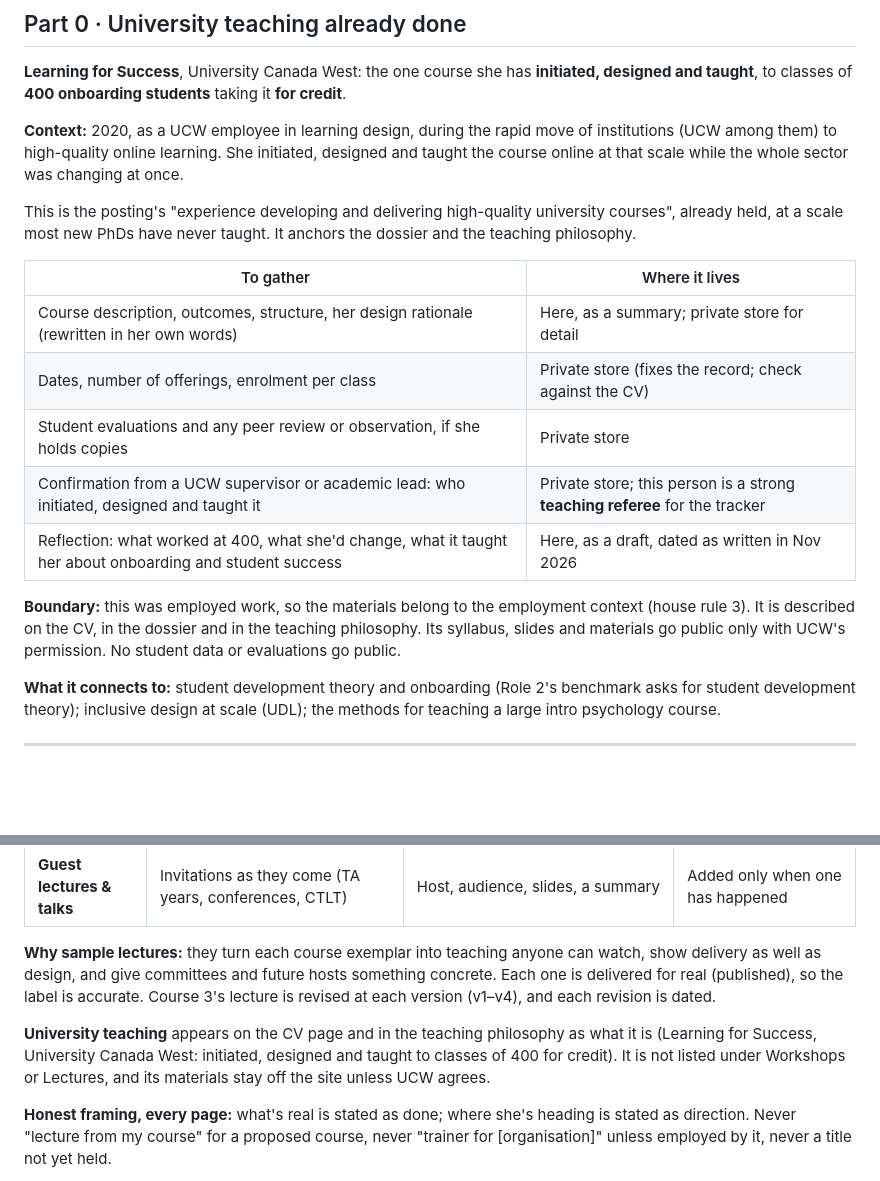
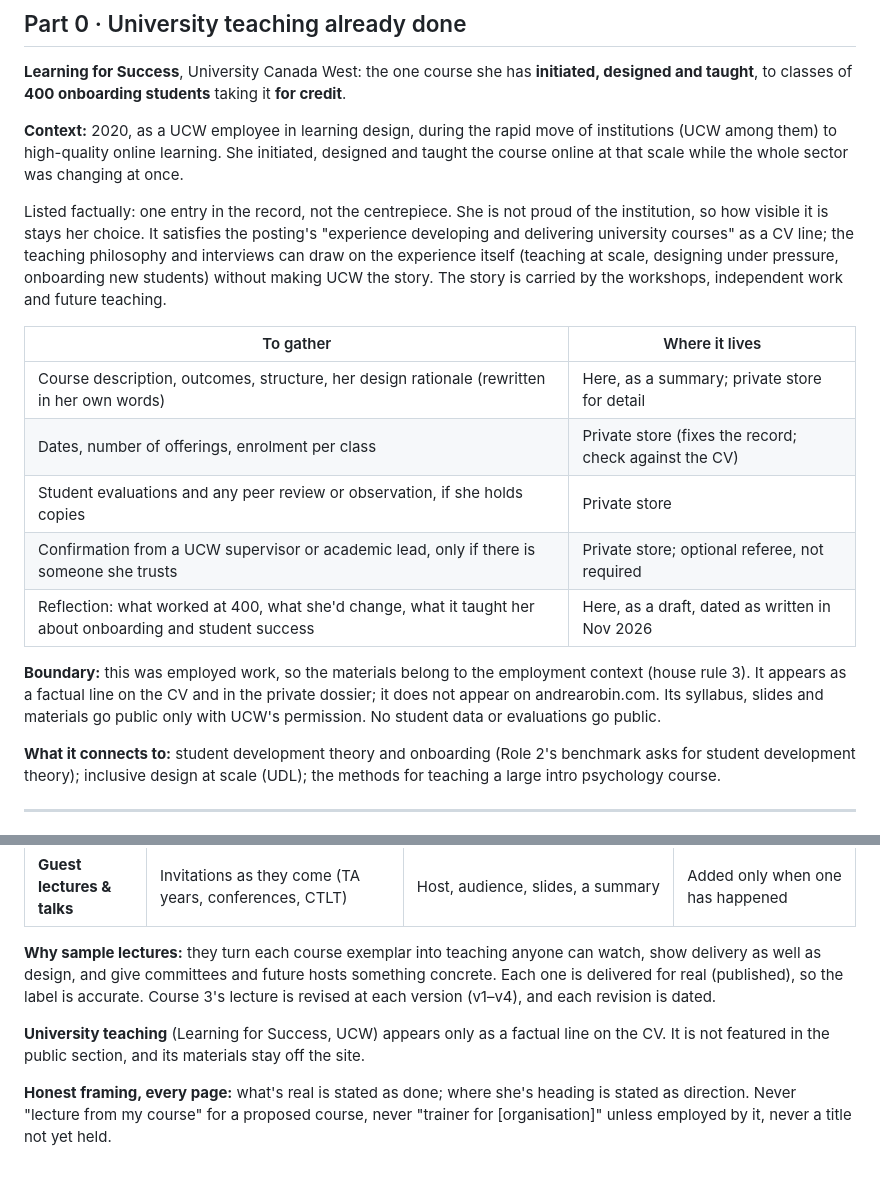
Before and after one commit to amr0bin/career, a Markdown page: roles/3-adjunct-professor/teaching-dossier.md, 2 parts joined by grey strips. GitHub-like rendering; blank space fills up the shorter version.

Commit message:
Teaching dossier: list the UCW course factually, not as the anchor; off the public site
Co-Authored-By: Claude Opus 5.5 <noreply@anthropic.com>
Claude-Session: https://claude.ai/code/session_014ZZJnezYA21FqxqSTemkC5

```diff
--- a/roles/3-adjunct-professor/teaching-dossier.md
+++ b/roles/3-adjunct-professor/teaching-dossier.md
@@ -53,17 +53,17 @@ Only Part 0 is described as university teaching. Nothing in Parts 1–3 is worde
 
 **Context:** 2020, as a UCW employee in learning design, during the rapid move of institutions (UCW among them) to high-quality online learning. She initiated, designed and taught the course online at that scale while the whole sector was changing at once.
 
-This is the posting's "experience developing and delivering high-quality university courses", already held, at a scale most new PhDs have never taught. It anchors the dossier and the teaching philosophy.
+Listed factually: one entry in the record, not the centrepiece. She is not proud of the institution, so how visible it is stays her choice. It satisfies the posting's "experience developing and delivering university courses" as a CV line; the teaching philosophy and interviews can draw on the experience itself (teaching at scale, designing under pressure, onboarding new students) without making UCW the story. The story is carried by the workshops, independent work and future teaching.
 
 | To gather | Where it lives |
 |---|---|
 | Course description, outcomes, structure, her design rationale (rewritten in her own words) | Here, as a summary; private store for detail |
 | Dates, number of offerings, enrolment per class | Private store (fixes the record; check against the CV) |
 | Student evaluations and any peer review or observation, if she holds copies | Private store |
-| Confirmation from a UCW supervisor or academic lead: who initiated, designed and taught it | Private store; this person is a strong **teaching referee** for the tracker |
+| Confirmation from a UCW supervisor or academic lead, only if there is someone she trusts | Private store; optional referee, not required |
 | Reflection: what worked at 400, what she'd change, what it taught her about onboarding and student success | Here, as a draft, dated as written in Nov 2026 |
 
-**Boundary:** this was employed work, so the materials belong to the employment context (house rule 3). It is described on the CV, in the dossier and in the teaching philosophy. Its syllabus, slides and materials go public only with UCW's permission. No student data or evaluations go public.
+**Boundary:** this was employed work, so the materials belong to the employment context (house rule 3). It appears as a factual line on the CV and in the private dossier; it does not appear on andrearobin.com. Its syllabus, slides and materials go public only with UCW's permission. No student data or evaluations go public.
 
 **What it connects to:** student development theory and onboarding (Role 2's benchmark asks for student development theory); inclusive design at scale (UDL); the methods for teaching a large intro psychology course.
 
@@ -190,7 +190,7 @@ The private dossier is the full evidence file, sent on request. The public secti
 
 **Why sample lectures:** they turn each course exemplar into teaching anyone can watch, show delivery as well as design, and give committees and future hosts something concrete. Each one is delivered for real (published), so the label is accurate. Course 3's lecture is revised at each version (v1–v4), and each revision is dated.
 
-**University teaching** appears on the CV page and in the teaching philosophy as what it is (Learning for Success, University Canada West: initiated, designed and taught to classes of 400 for credit). It is not listed under Workshops or Lectures, and its materials stay off the site unless UCW agrees.
+**University teaching** (Learning for Success, UCW) appears only as a factual line on the CV. It is not featured in the public section, and its materials stay off the site.
 
 **Honest framing, every page:** what's real is stated as done; where she's heading is stated as direction. Never "lecture from my course" for a proposed course, never "trainer for [organisation]" unless employed by it, never a title not yet held.
 
```
Also changed, not shown: decisions/2026-11-05-ubc-psychology-lecturer-benchmark.md (+1 -1 lines), roles/3-adjunct-professor/README.md (+1 -1 lines).
